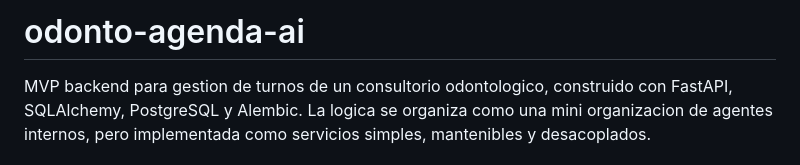
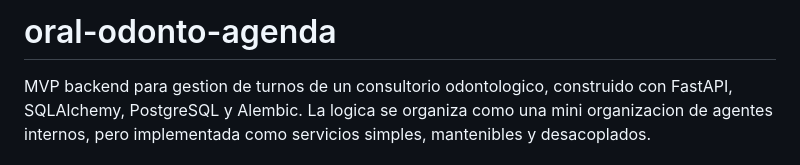
Before and after one commit to juanalmada8/oral-odonto-agenda, a Markdown page: README.md, the part around the change. GitHub-like rendering.

```diff
--- a/README.md
+++ b/README.md
@@ -1,4 +1,4 @@
-# odonto-agenda-ai
+# oral-odonto-agenda
 
 MVP backend para gestion de turnos de un consultorio odontologico, construido con FastAPI, SQLAlchemy, PostgreSQL y Alembic. La logica se organiza como una mini organizacion de agentes internos, pero implementada como servicios simples, mantenibles y desacoplados.
 
```
